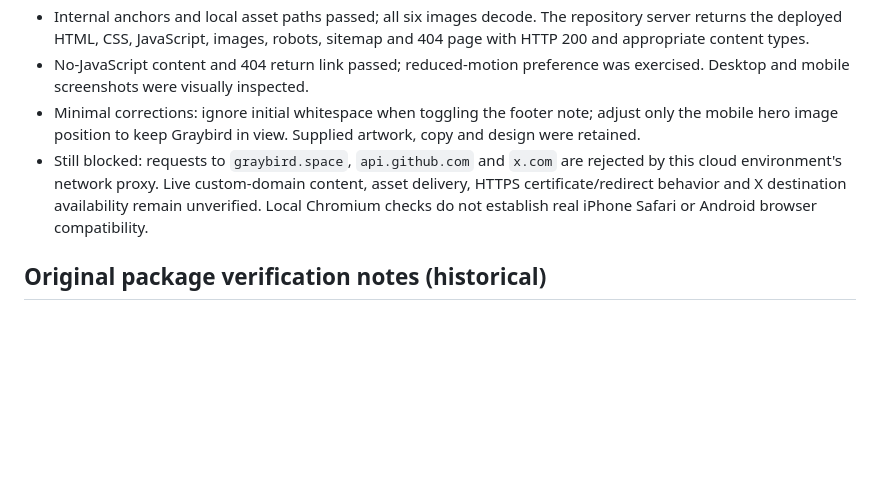
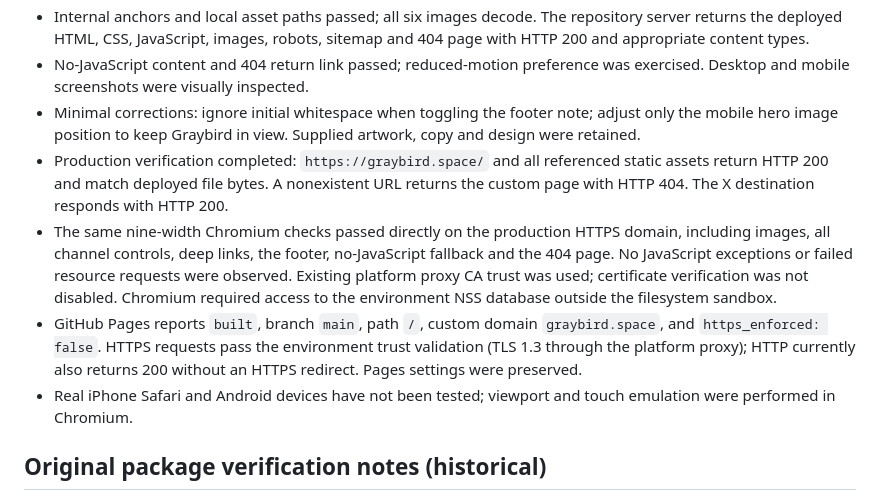
Before and after one commit to stevengongqwe-code/graybird-space, a Markdown page: QA.md, the part around the change. GitHub-like rendering; blank space fills up the shorter version.

Commit message:
Record completed production V2 verification

```diff
--- a/QA.md
+++ b/QA.md
@@ -6,7 +6,10 @@
 - Internal anchors and local asset paths passed; all six images decode. The repository server returns the deployed HTML, CSS, JavaScript, images, robots, sitemap and 404 page with HTTP 200 and appropriate content types.
 - No-JavaScript content and 404 return link passed; reduced-motion preference was exercised. Desktop and mobile screenshots were visually inspected.
 - Minimal corrections: ignore initial whitespace when toggling the footer note; adjust only the mobile hero image position to keep Graybird in view. Supplied artwork, copy and design were retained.
-- Still blocked: requests to `graybird.space`, `api.github.com` and `x.com` are rejected by this cloud environment's network proxy. Live custom-domain content, asset delivery, HTTPS certificate/redirect behavior and X destination availability remain unverified. Local Chromium checks do not establish real iPhone Safari or Android browser compatibility.
+- Production verification completed: `https://graybird.space/` and all referenced static assets return HTTP 200 and match deployed file bytes. A nonexistent URL returns the custom page with HTTP 404. The X destination responds with HTTP 200.
+- The same nine-width Chromium checks passed directly on the production HTTPS domain, including images, all channel controls, deep links, the footer, no-JavaScript fallback and the 404 page. No JavaScript exceptions or failed resource requests were observed. Existing platform proxy CA trust was used; certificate verification was not disabled. Chromium required access to the environment NSS database outside the filesystem sandbox.
+- GitHub Pages reports `built`, branch `main`, path `/`, custom domain `graybird.space`, and `https_enforced: false`. HTTPS requests pass the environment trust validation (TLS 1.3 through the platform proxy); HTTP currently also returns 200 without an HTTPS redirect. Pages settings were preserved.
+- Real iPhone Safari and Android devices have not been tested; viewport and touch emulation were performed in Chromium.
 
 ## Original package verification notes (historical)
 
```
